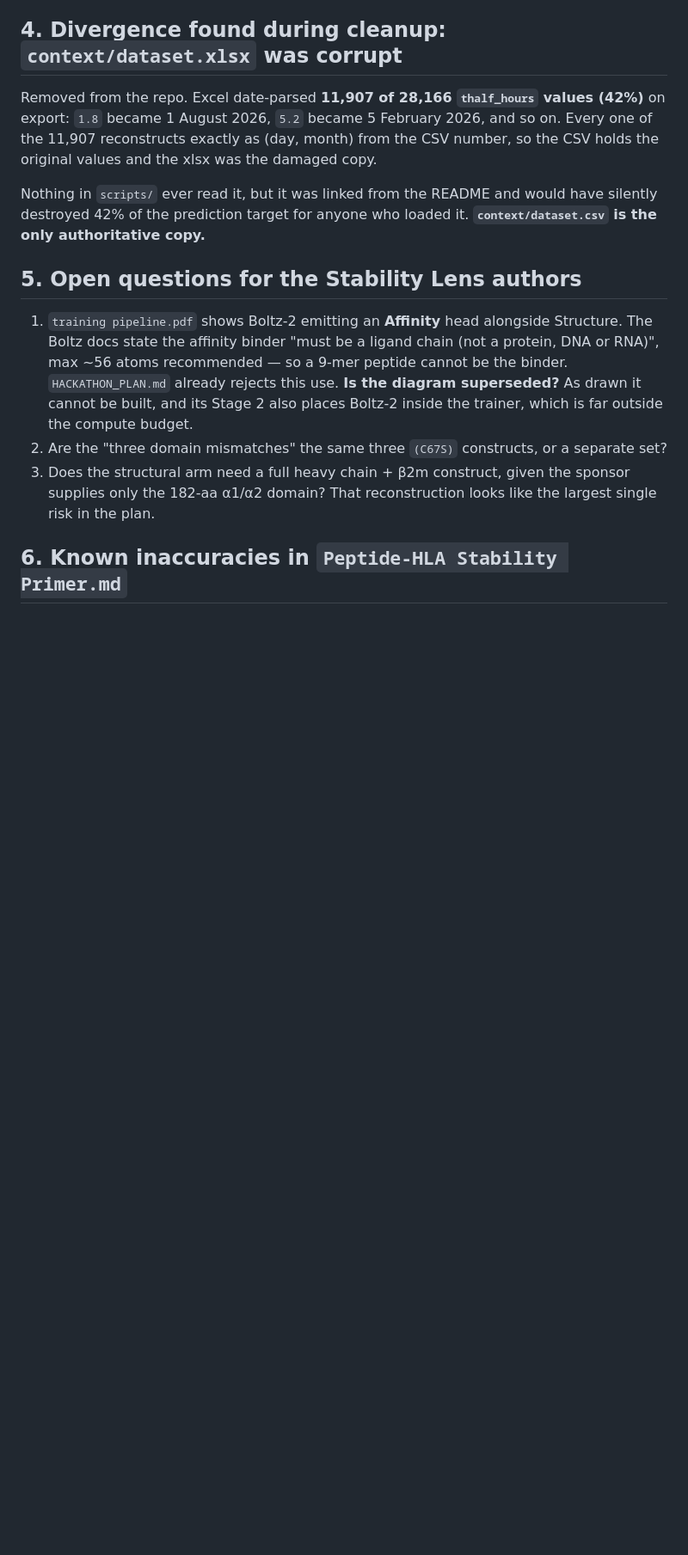
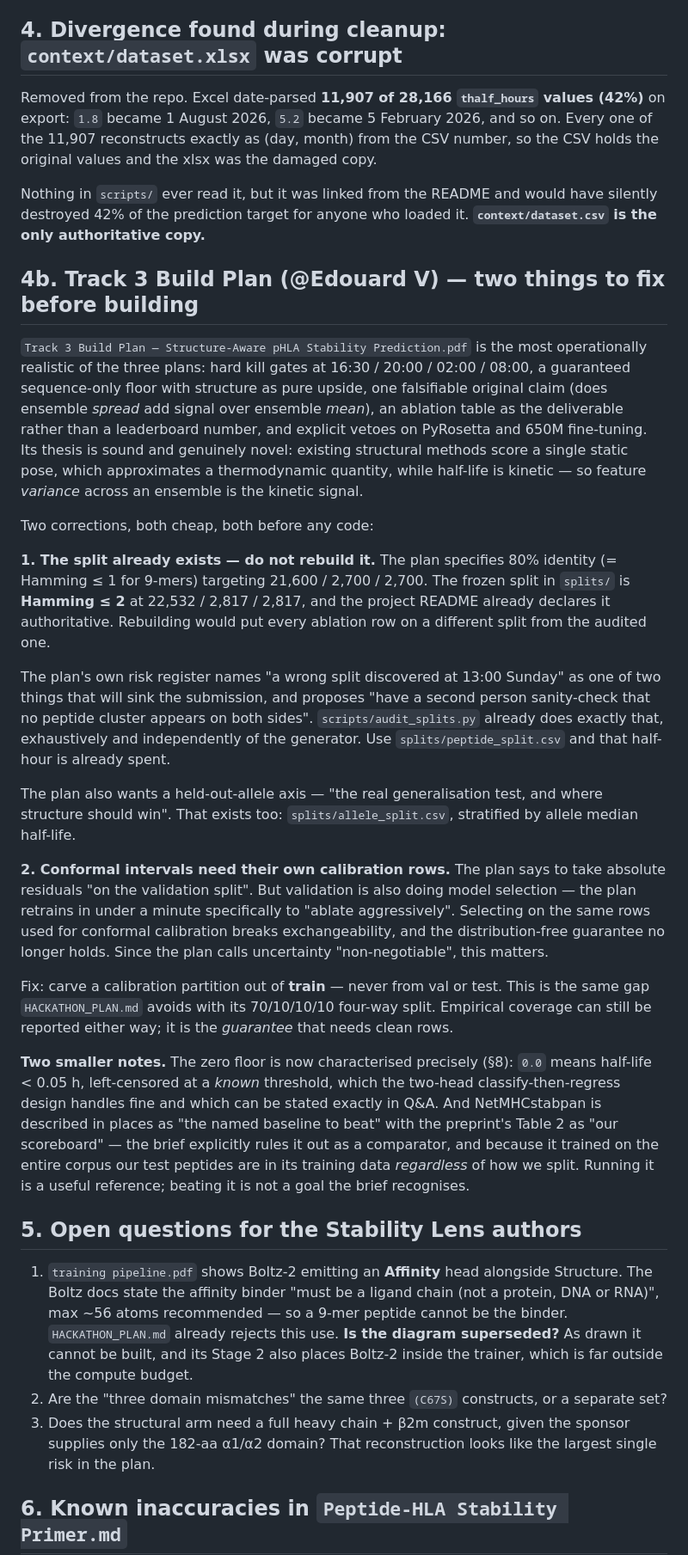
Before and after one commit to aswin-giridhar/london-ai-science-hackathon, a Markdown page: RECONCILIATION.md, the part around the change. Shown at 86% size. Drawn GitHub-style; blank space fills up the shorter version.

Commit message:
Review the Track 3 Build Plan: split conflict and conformal calibration gap
The build plan specifies an 80%-identity split (Hamming <=1) targeting
21,600/2,700/2,700. The frozen split is Hamming <=2 at 22,532/2,817/2,817
and the README already declares it authoritative, so rebuilding would put
every ablation row on a different split. The plan's own risk register
names a wrong split as one of two things that will sink the submission,
and asks for a second person to check no cluster spans sides -- which
audit_splits.py already does exhaustively.

Its conformal intervals calibrate on the validation split, which is also
doing model selection. That breaks exchangeability and voids the
distribution-free guarantee on a component the plan calls non-negotiable.
Calibration rows must come out of train.

Co-Authored-By: Claude Opus 5 <noreply@anthropic.com>

```diff
--- a/RECONCILIATION.md
+++ b/RECONCILIATION.md
@@ -79,6 +79,50 @@ Nothing in `scripts/` ever read it, but it was linked from the README and would
 destroyed 42% of the prediction target for anyone who loaded it. **`context/dataset.csv` is the only
 authoritative copy.**
 
+## 4b. Track 3 Build Plan (@Edouard V) — two things to fix before building
+
+`Track 3 Build Plan — Structure-Aware pHLA Stability Prediction.pdf` is the most operationally
+realistic of the three plans: hard kill gates at 16:30 / 20:00 / 02:00 / 08:00, a guaranteed
+sequence-only floor with structure as pure upside, one falsifiable original claim (does ensemble
+*spread* add signal over ensemble *mean*), an ablation table as the deliverable rather than a
+leaderboard number, and explicit vetoes on PyRosetta and 650M fine-tuning. Its thesis is sound and
+genuinely novel: existing structural methods score a single static pose, which approximates a
+thermodynamic quantity, while half-life is kinetic — so feature *variance* across an ensemble is the
+kinetic signal.
+
+Two corrections, both cheap, both before any code:
+
+**1. The split already exists — do not rebuild it.** The plan specifies 80% identity (= Hamming ≤ 1
+for 9-mers) targeting 21,600 / 2,700 / 2,700. The frozen split in `splits/` is **Hamming ≤ 2** at
+22,532 / 2,817 / 2,817, and the project README already declares it authoritative. Rebuilding would
+put every ablation row on a different split from the audited one.
+
+The plan's own risk register names "a wrong split discovered at 13:00 Sunday" as one of two things
+that will sink the submission, and proposes "have a second person sanity-check that no peptide
+cluster appears on both sides". `scripts/audit_splits.py` already does exactly that, exhaustively and
+independently of the generator. Use `splits/peptide_split.csv` and that half-hour is already spent.
+
+The plan also wants a held-out-allele axis — "the real generalisation test, and where structure
+should win". That exists too: `splits/allele_split.csv`, stratified by allele median half-life.
+
+**2. Conformal intervals need their own calibration rows.** The plan says to take absolute residuals
+"on the validation split". But validation is also doing model selection — the plan retrains in under
+a minute specifically to "ablate aggressively". Selecting on the same rows used for conformal
+calibration breaks exchangeability, and the distribution-free guarantee no longer holds. Since the
+plan calls uncertainty "non-negotiable", this matters.
+
+Fix: carve a calibration partition out of **train** — never from val or test. This is the same gap
+`HACKATHON_PLAN.md` avoids with its 70/10/10/10 four-way split. Empirical coverage can still be
+reported either way; it is the *guarantee* that needs clean rows.
+
+**Two smaller notes.** The zero floor is now characterised precisely (§8): `0.0` means half-life
+< 0.05 h, left-censored at a *known* threshold, which the two-head classify-then-regress design
+handles fine and which can be stated exactly in Q&A. And NetMHCstabpan is described in places as
+"the named baseline to beat" with the preprint's Table 2 as "our scoreboard" — the brief explicitly
+rules it out as a comparator, and because it trained on the entire corpus our test peptides are in
+its training data *regardless* of how we split. Running it is a useful reference; beating it is not
+a goal the brief recognises.
+
 ## 5. Open questions for the Stability Lens authors
 
 1. `training pipeline.pdf` shows Boltz-2 emitting an **Affinity** head alongside Structure. The Boltz
```
